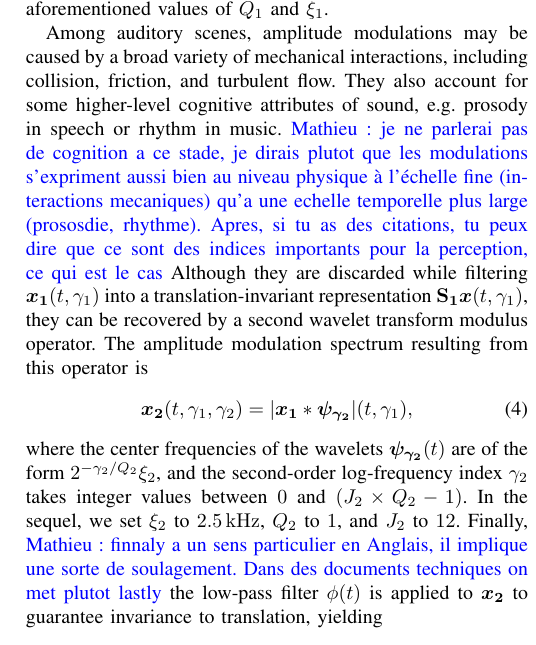
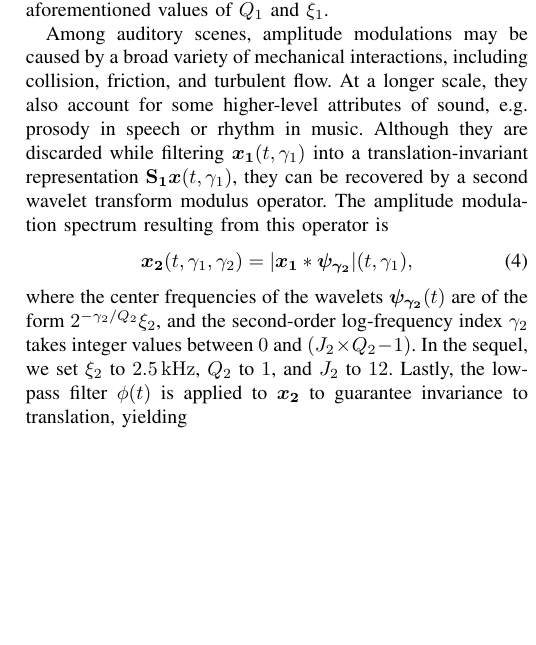
Before and after one commit to mathieulagrange/paperRelevanceBasedSimilarity, a LaTeX paper (paper/structureScene.tex): part of one column of page 3 of 6, cut so that both start at the same text, the shorter picture padded with empty space. Compiled offline with pdfLaTeX.

Commit message:
At a longer scale, they also account for some higher-level attributes of sound, \eg prosody in speech or rhythm in music.

```diff
--- a/paper/structureScene.tex
+++ b/paper/structureScene.tex
@@ -204,7 +204,7 @@ frequencies than the CQT, at the expense of a greater computational cost.
 This property allows us to observe amplitude modulations at fine temporal scales in the scalogram, down to the minimum scale $2Q_1/\xi_1$ for $\gamma_1 = 0$, of the order of $1\,\textrm{ms}$ given the aforementioned values of $Q_1$ and $\xi_1$.
 
 Among auditory scenes, amplitude modulations may be caused by a broad variety of mechanical interactions, including collision, friction, and turbulent flow.
-They also account for some higher-level cognitive attributes of sound, \eg prosody in speech or rhythm in music. \ml{je ne parlerai pas de cognition a ce stade, je dirais plutot que les modulations s'expriment aussi bien au niveau physique à l'échelle fine (interactions mecaniques) qu'a une echelle temporelle plus large (prososdie, rhythme). Apres, si tu as des citations, tu peux dire que ce sont des indices importants pour la perception, ce qui est le cas}
+At a longer scale, they also account for some higher-level attributes of sound, \eg prosody in speech or rhythm in music.
 Although they are discarded while filtering $\boldsymbol{x_1}(t,\gamma_1)$ into a translation-invariant representation $\mathbf{S_1}\boldsymbol{x}(t,\gamma_1)$, they can be recovered by a second wavelet transform modulus operator.
 The amplitude modulation spectrum resulting from this operator is
 \begin{equation}
@@ -212,7 +212,7 @@ The amplitude modulation spectrum resulting from this operator is
 \vert \boldsymbol{x_1} \ast \boldsymbol{\psi_{\gamma_2}} \vert(t,\gamma_1),
 \end{equation}
 where the center frequencies of the wavelets $\boldsymbol{\psi_{\gamma_2}}(t)$ are of the form $2^{-\gamma_2/Q_2} \xi_2$, and the second-order log-frequency index $\gamma_2$ takes integer values between $0$ and $(J_2 \times Q_2 - 1)$.
-In the sequel, we set $\xi_2$ to $2.5\,\mathrm{kHz}$, $Q_2$ to $1$, and $J_2$ to $12$. Finally, \ml{finnaly a un sens particulier en Anglais, il implique une sorte de soulagement. Dans des documents techniques on met plutot lastly} the low-pass filter $\phi(t)$ is applied to $\boldsymbol{x_2}$ to guarantee invariance to translation, yielding
+In the sequel, we set $\xi_2$ to $2.5\,\mathrm{kHz}$, $Q_2$ to $1$, and $J_2$ to $12$. Lastly, the low-pass filter $\phi(t)$ is applied to $\boldsymbol{x_2}$ to guarantee invariance to translation, yielding
 \begin{equation}
 \mathbf{S_2}\boldsymbol{x}(t,\gamma_1,\gamma_2) =
 (\boldsymbol{x_2} \ast \phi)(t,\gamma_1,\gamma_2).
```
